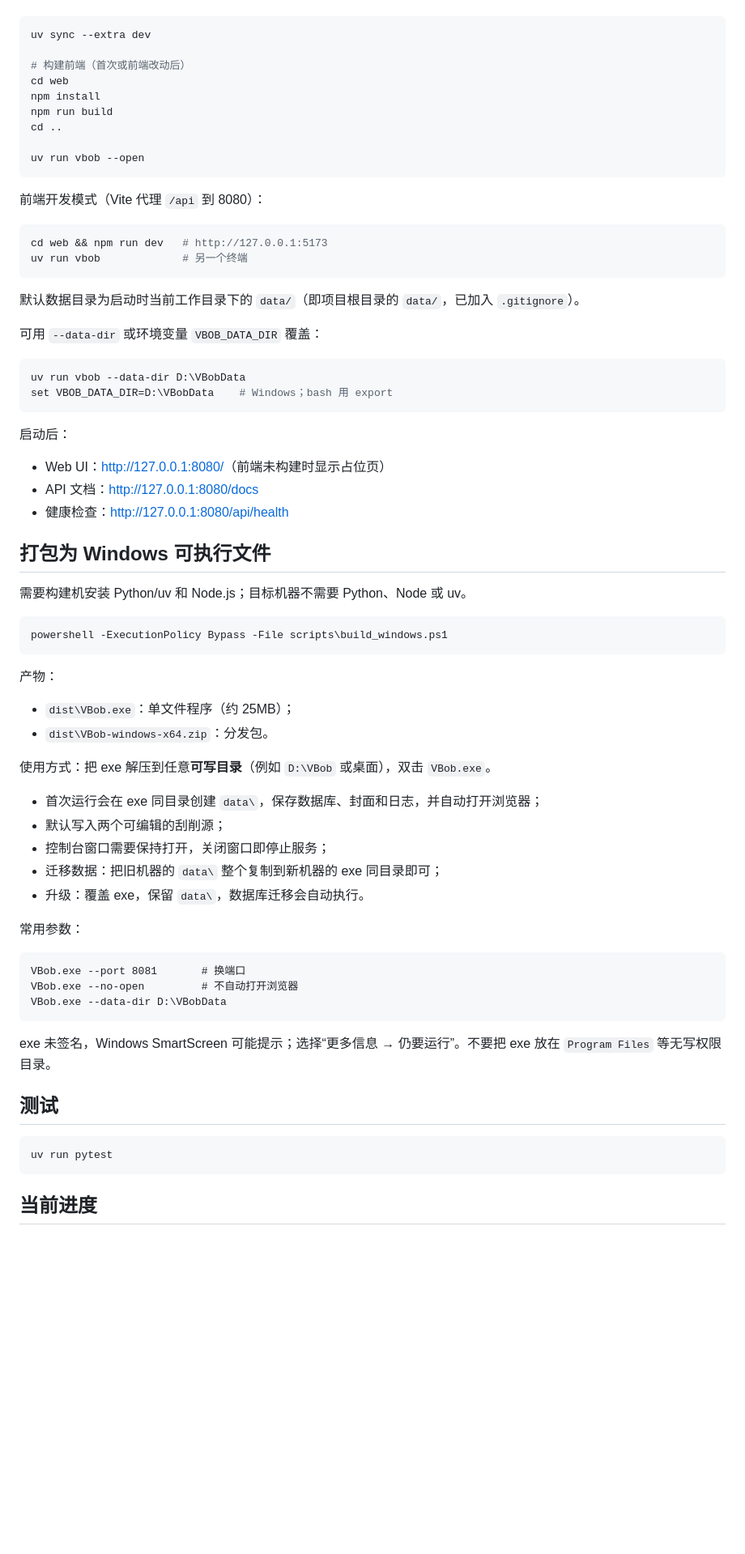
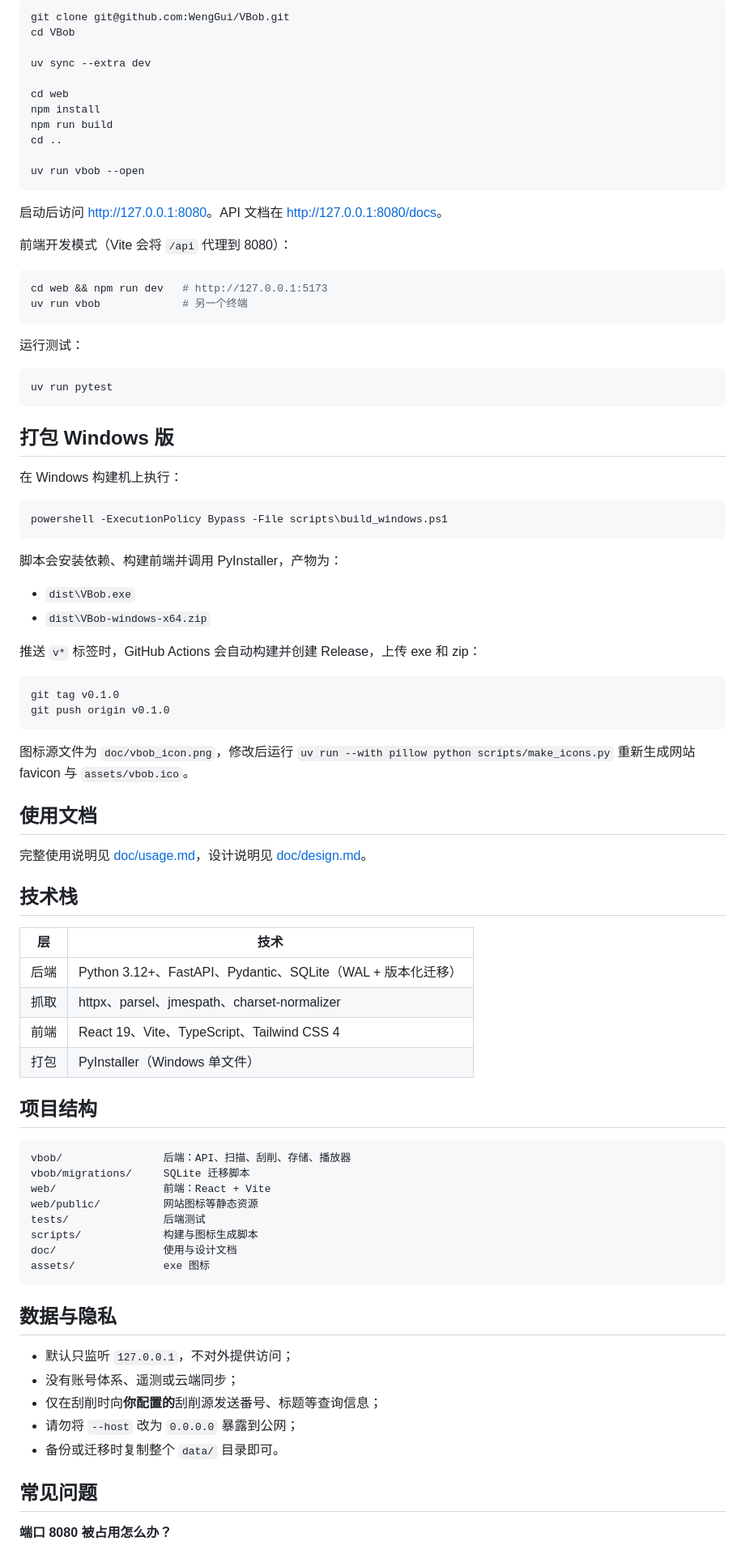
Before and after one commit to WengGui/VBob, a Markdown page: README.md, the part around one of its changes. Shown at 81% size. Drawn GitHub-style; blank space fills up the shorter version.

````diff
--- a/README.md
+++ b/README.md
@@ -10,8 +93,10 @@
 
 ```bash
+git clone git@github.com:WengGui/VBob.git
+cd VBob
+
 uv sync --extra dev
 
-# 构建前端（首次或前端改动后）
 cd web
 npm install
 npm run build
@@ -20,64 +105,78 @@ cd ..
 uv run vbob --open
 ```
 
-前端开发模式（Vite 代理 `/api` 到 8080）：
+启动后访问 <http://127.0.0.1:8080>。API 文档在 <http://127.0.0.1:8080/docs>。
+
+前端开发模式（Vite 会将 `/api` 代理到 8080）：
 
 ```bash
 cd web && npm run dev   # http://127.0.0.1:5173
 uv run vbob             # 另一个终端
 ```
 
-默认数据目录为启动时当前工作目录下的 `data/`（即项目根目录的 `data/`，已加入 `.gitignore`）。
-
-可用 `--data-dir` 或环境变量 `VBOB_DATA_DIR` 覆盖：
+运行测试：
 
 ```bash
-uv run vbob --data-dir D:\VBobData
-set VBOB_DATA_DIR=D:\VBobData    # Windows；bash 用 export
+uv run pytest
 ```
 
-启动后：
+## 打包 Windows 版
 
-- Web UI：<http://127.0.0.1:8080/>（前端未构建时显示占位页）
-- API 文档：<http://127.0.0.1:8080/docs>
-- 健康检查：<http://127.0.0.1:8080/api/health>
-
-## 打包为 Windows 可执行文件
-
-需要构建机安装 Python/uv 和 Node.js；目标机器不需要 Python、Node 或 uv。
+在 Windows 构建机上执行：
 
 ```powershell
 powershell -ExecutionPolicy Bypass -File scripts\build_windows.ps1
 ```
 
-产物：
+脚本会安装依赖、构建前端并调用 PyInstaller，产物为：
 
-- `dist\VBob.exe`：单文件程序（约 25MB）；
-- `dist\VBob-windows-x64.zip`：分发包。
+- `dist\VBob.exe`
+- `dist\VBob-windows-x64.zip`
 
-使用方式：把 exe 解压到任意**可写目录**（例如 `D:\VBob` 或桌面），双击 `VBob.exe`。
+推送 `v*` 标签时，GitHub Actions 会自动构建并创建 Release，上传 exe 和 zip：
 
-- 首次运行会在 exe 同目录创建 `data\`，保存数据库、封面和日志，并自动打开浏览器；
-- 默认写入两个可编辑的刮削源；
-- 控制台窗口需要保持打开，关闭窗口即停止服务；
-- 迁移数据：把旧机器的 `data\` 整个复制到新机器的 exe 同目录即可；
-- 升级：覆盖 exe，保留 `data\`，数据库迁移会自动执行。
+```bash
+git tag v0.1.0
+git push origin v0.1.0
+```
 
-常用参数：
+图标源文件为 `doc/vbob_icon.png`，修改后运行 `uv run --with pillow python scripts/make_icons.py` 重新生成网站 favicon 与 `assets/vbob.ico`。
+
+## 使用文档
+
+完整使用说明见 [doc/usage.md](doc/usage.md)，设计说明见 [doc/design.md](doc/design.md)。
+
+## 技术栈
+
+| 层 | 技术 |
+| --- | --- |
+| 后端 | Python 3.12+、FastAPI、Pydantic、SQLite（WAL + 版本化迁移） |
+| 抓取 | httpx、parsel、jmespath、charset-normalizer |
+| 前端 | React 19、Vite、TypeScript、Tailwind CSS 4 |
+| 打包 | PyInstaller（Windows 单文件） |
+
+## 项目结构
 
 ```text
-VBob.exe --port 8081       # 换端口
-VBob.exe --no-open         # 不自动打开浏览器
-VBob.exe --data-dir D:\VBobData
+vbob/                后端：API、扫描、刮削、存储、播放器
+vbob/migrations/     SQLite 迁移脚本
+web/                 前端：React + Vite
+web/public/          网站图标等静态资源
+tests/               后端测试
+scripts/             构建与图标生成脚本
+doc/                 使用与设计文档
+assets/              exe 图标
 ```
 
-exe 未签名，Windows SmartScreen 可能提示；选择“更多信息 → 仍要运行”。不要把 exe 放在 `Program Files` 等无写权限目录。
+## 数据与隐私
 
-## 测试
+- 默认只监听 `127.0.0.1`，不对外提供访问；
+- 没有账号体系、遥测或云端同步；
+- 仅在刮削时向**你配置的**刮削源发送番号、标题等查询信息；
+- 请勿将 `--host` 改为 `0.0.0.0` 暴露到公网；
+- 备份或迁移时复制整个 `data/` 目录即可。
 
-```bash
-uv run pytest
-```
+## 常见问题
 
-## 当前进度
+**端口 8080 被占用怎么办？**
 
````
Also changed, not shown: other parts of README.md (+109 -32 lines), doc/vbob_icon.png (added), 12 other files.
